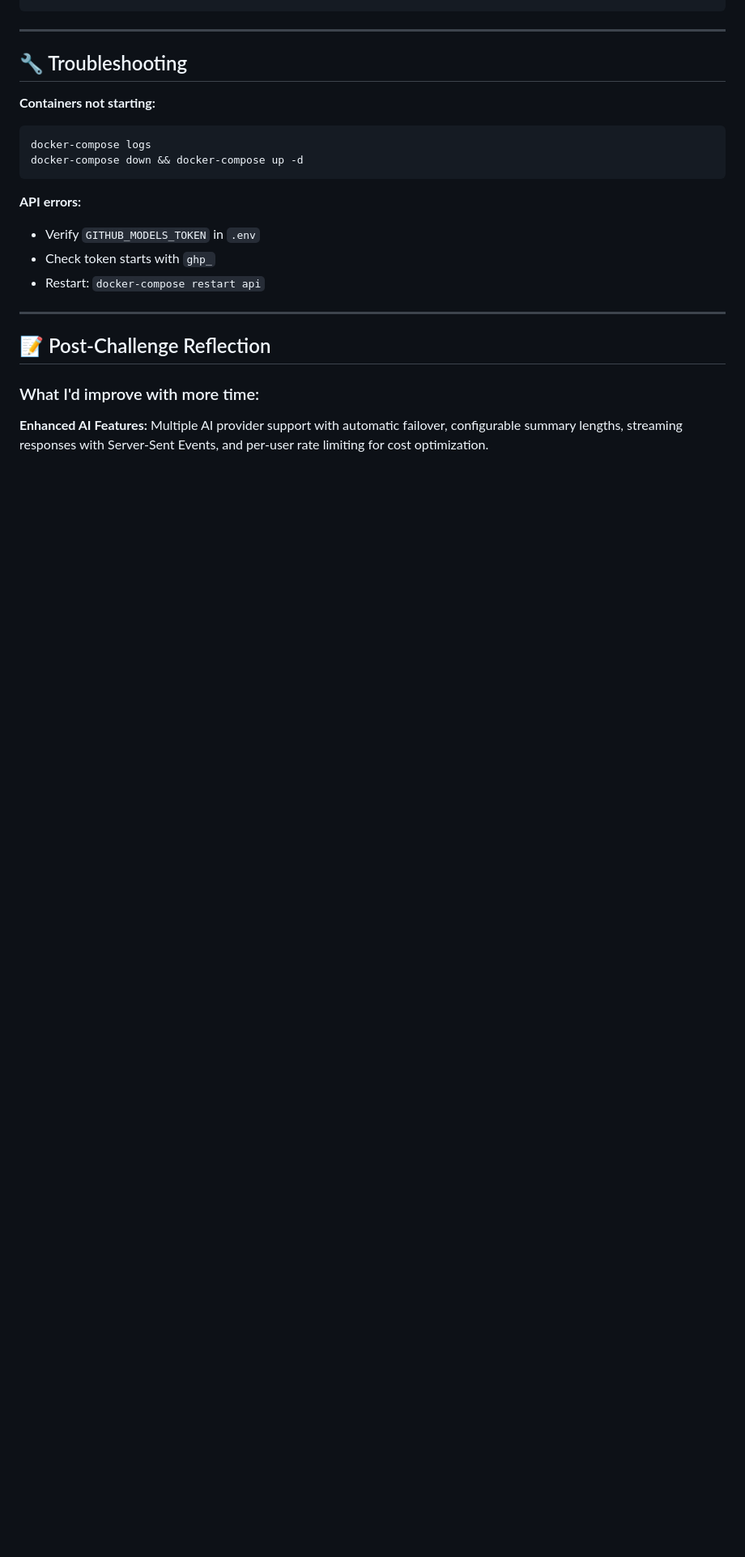
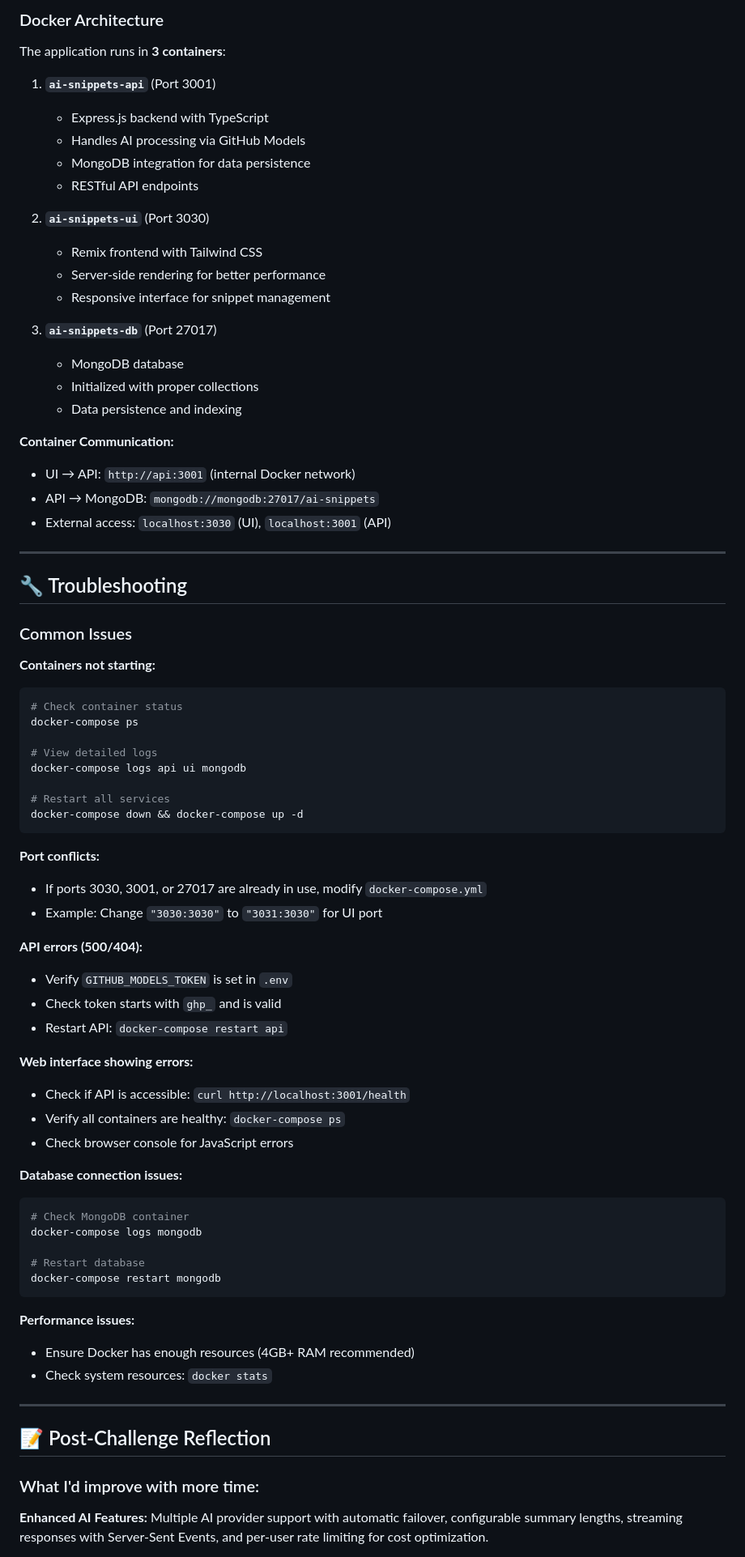
Before and after one commit to glaucia86/ai-snippet, a Markdown page: README.md, the part around one of its changes. Shown at 81% size. Drawn GitHub-style; blank space fills up the shorter version.

Commit message:
refactor: update README.md with clearer setup instructions and testing guide

````diff
--- a/README.md
+++ b/README.md
@@ -233,19 +294,74 @@ ai-snippet-service/
 ```
+
+### Docker Architecture
+
+The application runs in **3 containers**:
+
+1. **`ai-snippets-api`** (Port 3001)
+   - Express.js backend with TypeScript
+   - Handles AI processing via GitHub Models
+   - MongoDB integration for data persistence
+   - RESTful API endpoints
+
+2. **`ai-snippets-ui`** (Port 3030)
+   - Remix frontend with Tailwind CSS
+   - Server-side rendering for better performance
+   - Responsive interface for snippet management
+
+3. **`ai-snippets-db`** (Port 27017)
+   - MongoDB database
+   - Initialized with proper collections
+   - Data persistence and indexing
+
+**Container Communication:**
+- UI → API: `http://api:3001` (internal Docker network)
+- API → MongoDB: `mongodb://mongodb:27017/ai-snippets`
+- External access: `localhost:3030` (UI), `localhost:3001` (API)
 
 ---
 
 ## 🔧 Troubleshooting
 
+### Common Issues
+
 **Containers not starting:**
 ```bash
-docker-compose logs
+# Check container status
+docker-compose ps
+
+# View detailed logs
+docker-compose logs api ui mongodb
+
+# Restart all services
 docker-compose down && docker-compose up -d
 ```
 
-**API errors:**
-- Verify `GITHUB_MODELS_TOKEN` in `.env`
-- Check token starts with `ghp_`
-- Restart: `docker-compose restart api`
+**Port conflicts:**
+- If ports 3030, 3001, or 27017 are already in use, modify `docker-compose.yml`
+- Example: Change `"3030:3030"` to `"3031:3030"` for UI port
+
+**API errors (500/404):**
+- Verify `GITHUB_MODELS_TOKEN` is set in `.env`
+- Check token starts with `ghp_` and is valid
+- Restart API: `docker-compose restart api`
+
+**Web interface showing errors:**
+- Check if API is accessible: `curl http://localhost:3001/health`
+- Verify all containers are healthy: `docker-compose ps`
+- Check browser console for JavaScript errors
+
+**Database connection issues:**
+```bash
+# Check MongoDB container
+docker-compose logs mongodb
+
+# Restart database
+docker-compose restart mongodb
+```
+
+**Performance issues:**
+- Ensure Docker has enough resources (4GB+ RAM recommended)
+- Check system resources: `docker stats`
 
 ---
 
````
Also changed, not shown: other parts of README.md (+74 -13 lines).
